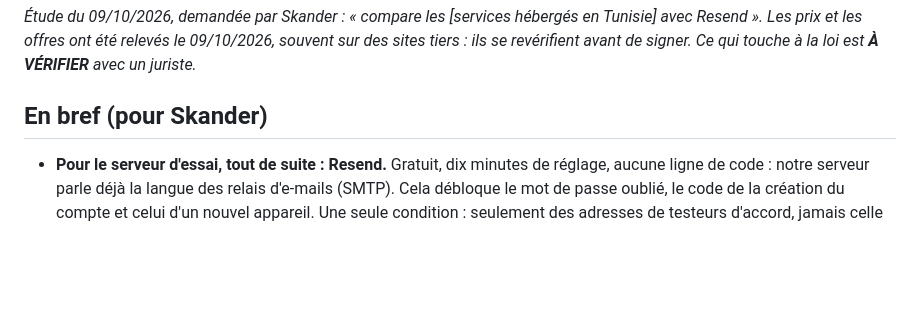
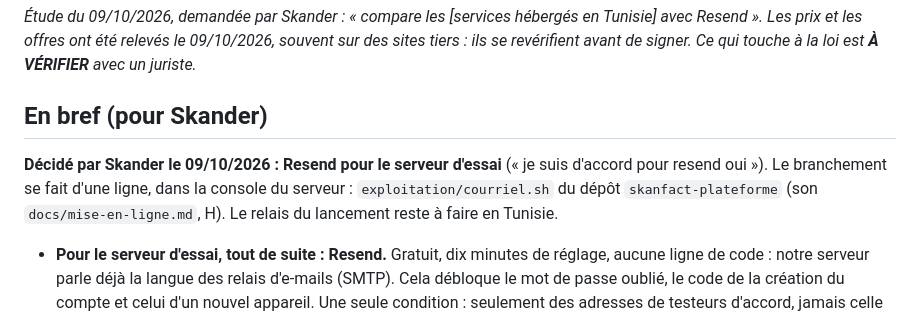
Before and after one commit to saouthq/skanfact, a Markdown page: docs/etudes/ENVOI-EMAILS.md, the part around the change. Drawn GitHub-style; blank space fills up the shorter version.

Commit message:
Journal : Resend pour le serveur d'essai (décidé par Skander le 09/10/2026)
Co-Authored-By: Claude Opus 5.5 <noreply@anthropic.com>
Claude-Session: https://claude.ai/code/session_012MQqUUPGSc62eVaUpWFgpR

```diff
--- a/docs/etudes/ENVOI-EMAILS.md
+++ b/docs/etudes/ENVOI-EMAILS.md
@@ -5,6 +5,10 @@ Les prix et les offres ont été relevés le 09/10/2026, souvent sur des sites t
 avant de signer. Ce qui touche à la loi est **À VÉRIFIER** avec un juriste.*
 
 ## En bref (pour Skander)
+
+**Décidé par Skander le 09/10/2026 : Resend pour le serveur d'essai** (« je suis d'accord pour resend oui »). Le
+branchement se fait d'une ligne, dans la console du serveur : `exploitation/courriel.sh` du dépôt
+`skanfact-plateforme` (son `docs/mise-en-ligne.md`, H). Le relais du lancement reste à faire en Tunisie.
 
 - **Pour le serveur d'essai, tout de suite : Resend.** Gratuit, dix minutes de réglage, aucune
   ligne de code : notre serveur parle déjà la langue des relais d'e-mails (SMTP). Cela débloque
```
Also changed, not shown: docs/cadrage/README.md (+1 -0 lines).
